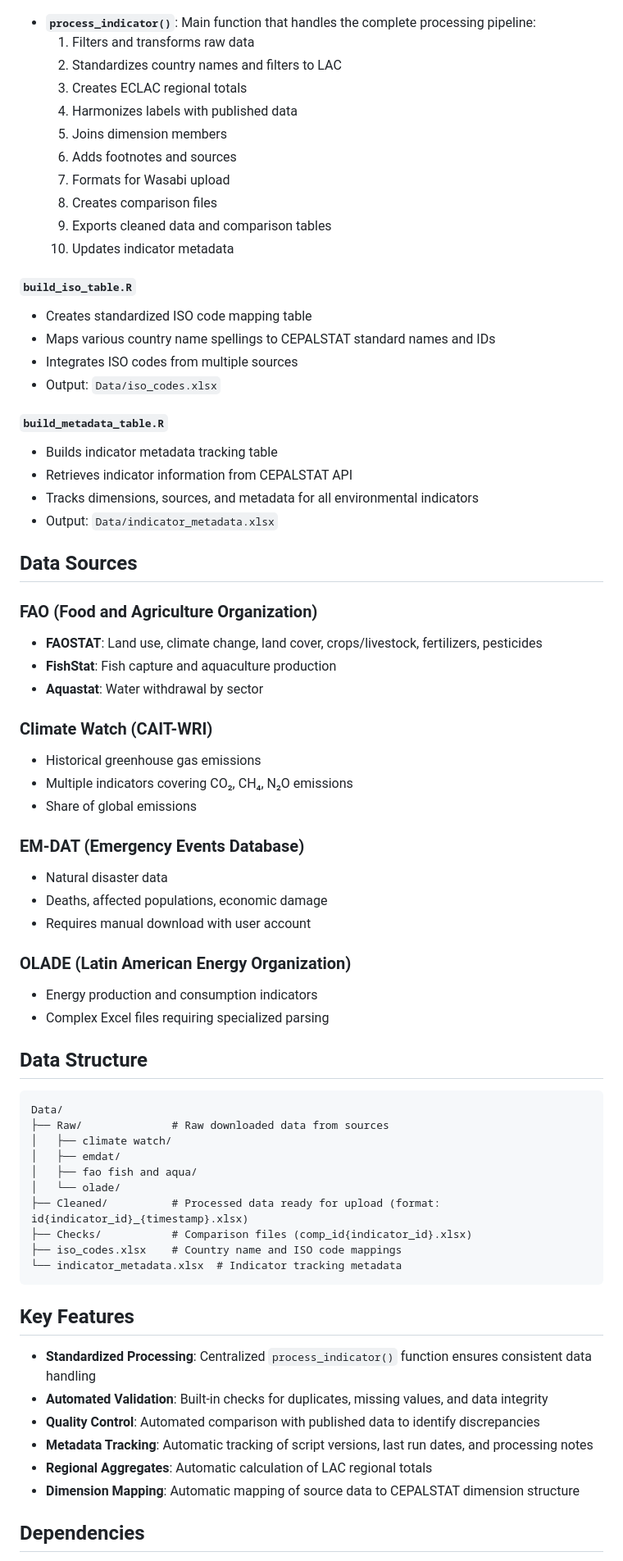
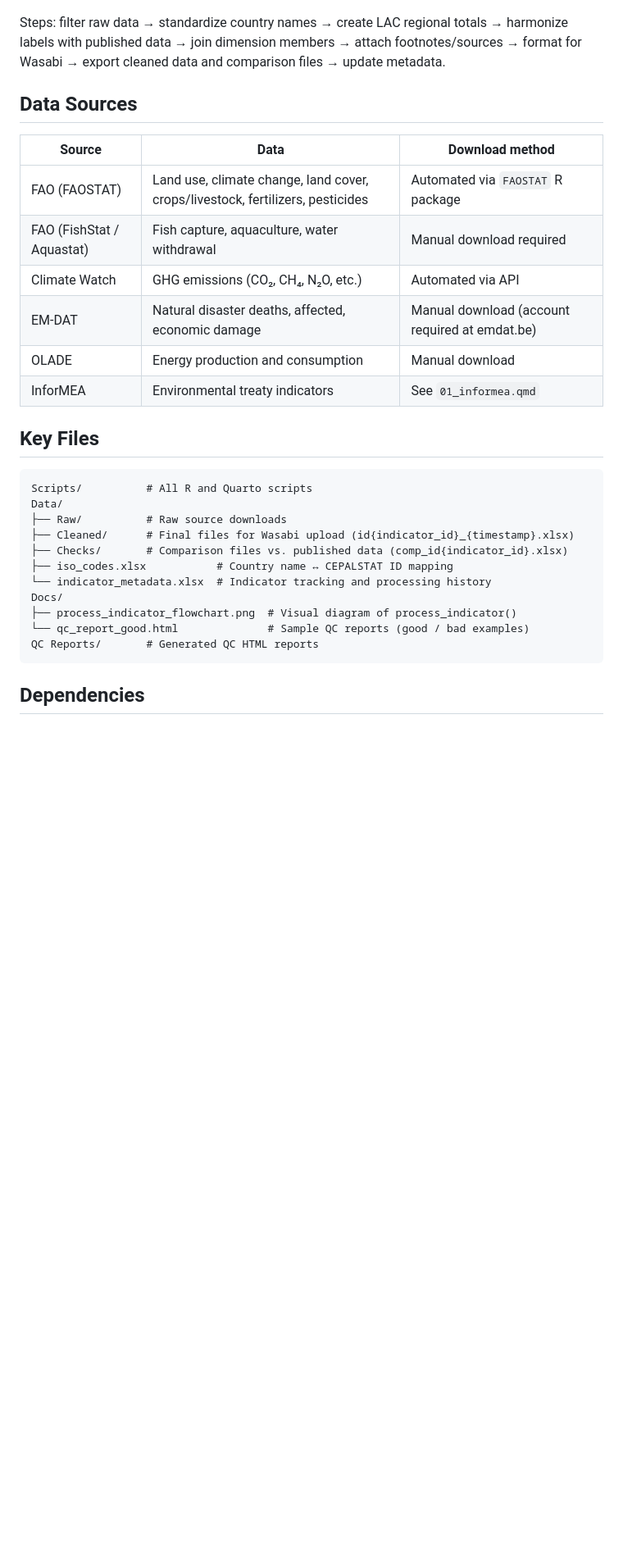
Before and after one commit to alexisathens/cepalstat-data-upload, a Markdown page: README.md, the part around one of its changes. Shown at 82% size. GitHub-like rendering; blank space fills up the shorter version.

````diff
--- a/README.md
+++ b/README.md
@@ -102,80 +43,34 @@ Centralized indicator processing function that standardizes the workflow:
 
 ![process_indicator workflow](Docs/process_indicator_flowchart.png)
 
--   **`process_indicator()`**: Main function that handles the complete processing pipeline:
-    1.  Filters and transforms raw data
-    2.  Standardizes country names and filters to LAC
-    3.  Creates ECLAC regional totals
-    4.  Harmonizes labels with published data
-    5.  Joins dimension members
-    6.  Adds footnotes and sources
-    7.  Formats for Wasabi upload
-    8.  Creates comparison files
-    9.  Exports cleaned data and comparison tables
-    10. Updates indicator metadata
-
-#### `build_iso_table.R`
-
--   Creates standardized ISO code mapping table
--   Maps various country name spellings to CEPALSTAT standard names and IDs
--   Integrates ISO codes from multiple sources
--   Output: `Data/iso_codes.xlsx`
-
-#### `build_metadata_table.R`
-
--   Builds indicator metadata tracking table
--   Retrieves indicator information from CEPALSTAT API
--   Tracks dimensions, sources, and metadata for all environmental indicators
--   Output: `Data/indicator_metadata.xlsx`
+Steps: filter raw data → standardize country names → create LAC regional totals → harmonize labels with published data → join dimension members → attach footnotes/sources → format for Wasabi → export cleaned data and comparison files → update metadata.
 
 ## Data Sources
 
-### FAO (Food and Agriculture Organization)
+| Source | Data | Download method |
+|---|---|---|
+| FAO (FAOSTAT) | Land use, climate change, land cover, crops/livestock, fertilizers, pesticides | Automated via `FAOSTAT` R package |
+| FAO (FishStat / Aquastat) | Fish capture, aquaculture, water withdrawal | Manual download required |
+| Climate Watch | GHG emissions (CO₂, CH₄, N₂O, etc.) | Automated via API |
+| EM-DAT | Natural disaster deaths, affected, economic damage | Manual download (account required at emdat.be) |
+| OLADE | Energy production and consumption | Manual download |
+| InforMEA | Environmental treaty indicators | See `01_informea.qmd` |
 
--   **FAOSTAT**: Land use, climate change, land cover, crops/livestock, fertilizers, pesticides
--   **FishStat**: Fish capture and aquaculture production
--   **Aquastat**: Water withdrawal by sector
-
-### Climate Watch (CAIT-WRI)
-
--   Historical greenhouse gas emissions
--   Multiple indicators covering CO₂, CH₄, N₂O emissions
--   Share of global emissions
-
-### EM-DAT (Emergency Events Database)
-
--   Natural disaster data
--   Deaths, affected populations, economic damage
--   Requires manual download with user account
-
-### OLADE (Latin American Energy Organization)
-
--   Energy production and consumption indicators
--   Complex Excel files requiring specialized parsing
-
-## Data Structure
+## Key Files
 
 ```
+Scripts/          # All R and Quarto scripts
 Data/
-├── Raw/              # Raw downloaded data from sources
-│   ├── climate watch/
-│   ├── emdat/
-│   ├── fao fish and aqua/
-│   └── olade/
-├── Cleaned/          # Processed data ready for upload (format: id{indicator_id}_{timestamp}.xlsx)
-├── Checks/           # Comparison files (comp_id{indicator_id}.xlsx)
-├── iso_codes.xlsx    # Country name and ISO code mappings
-└── indicator_metadata.xlsx  # Indicator tracking metadata
+├── Raw/          # Raw source downloads
+├── Cleaned/      # Final files for Wasabi upload (id{indicator_id}_{timestamp}.xlsx)
+├── Checks/       # Comparison files vs. published data (comp_id{indicator_id}.xlsx)
+├── iso_codes.xlsx           # Country name ↔ CEPALSTAT ID mapping
+└── indicator_metadata.xlsx  # Indicator tracking and processing history
+Docs/
+├── process_indicator_flowchart.png  # Visual diagram of process_indicator()
+└── qc_report_good.html              # Sample QC reports (good / bad examples)
+QC Reports/       # Generated QC HTML reports
 ```
-
-## Key Features
-
--   **Standardized Processing**: Centralized `process_indicator()` function ensures consistent data handling
--   **Automated Validation**: Built-in checks for duplicates, missing values, and data integrity
--   **Quality Control**: Automated comparison with published data to identify discrepancies
--   **Metadata Tracking**: Automatic tracking of script versions, last run dates, and processing notes
--   **Regional Aggregates**: Automatic calculation of LAC regional totals
--   **Dimension Mapping**: Automatic mapping of source data to CEPALSTAT dimension structure
 
 ## Dependencies
 
````
Also changed, not shown: other parts of README.md (+33 -114 lines).
